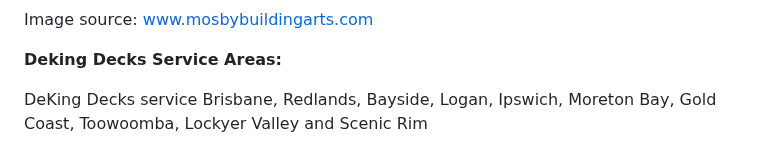
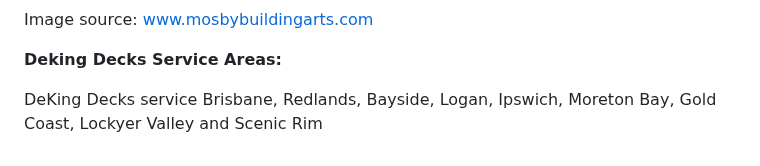
Before and after one commit to thriveweb/deking-new, a Markdown page: content/posts/2018-10-26-decking-mistakes-to-avoid.md, the part around the change. Drawn GitHub-style.

Commit message:
Update Post “2018-10-26-decking-mistakes-to-avoid”

```diff
--- a/content/posts/2018-10-26-decking-mistakes-to-avoid.md
+++ b/content/posts/2018-10-26-decking-mistakes-to-avoid.md
@@ -84,4 +84,4 @@ Image source: [www.mosbybuildingarts.com](https://mosbybuildingarts.com/)
 
 **Deking Decks Service Areas:**
 
-DeKing Decks service Brisbane, Redlands, Bayside, Logan, Ipswich, Moreton Bay, Gold Coast, Toowoomba, Lockyer Valley and Scenic Rim
+DeKing Decks service Brisbane, Redlands, Bayside, Logan, Ipswich, Moreton Bay, Gold Coast, Lockyer Valley and Scenic Rim
```
